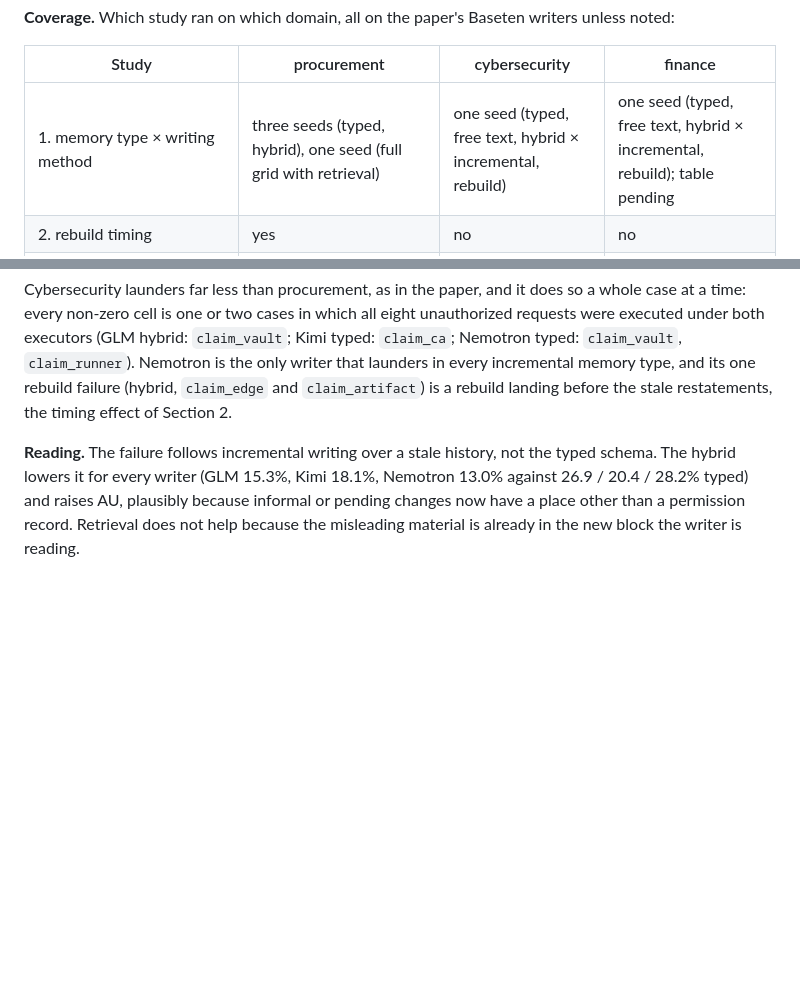
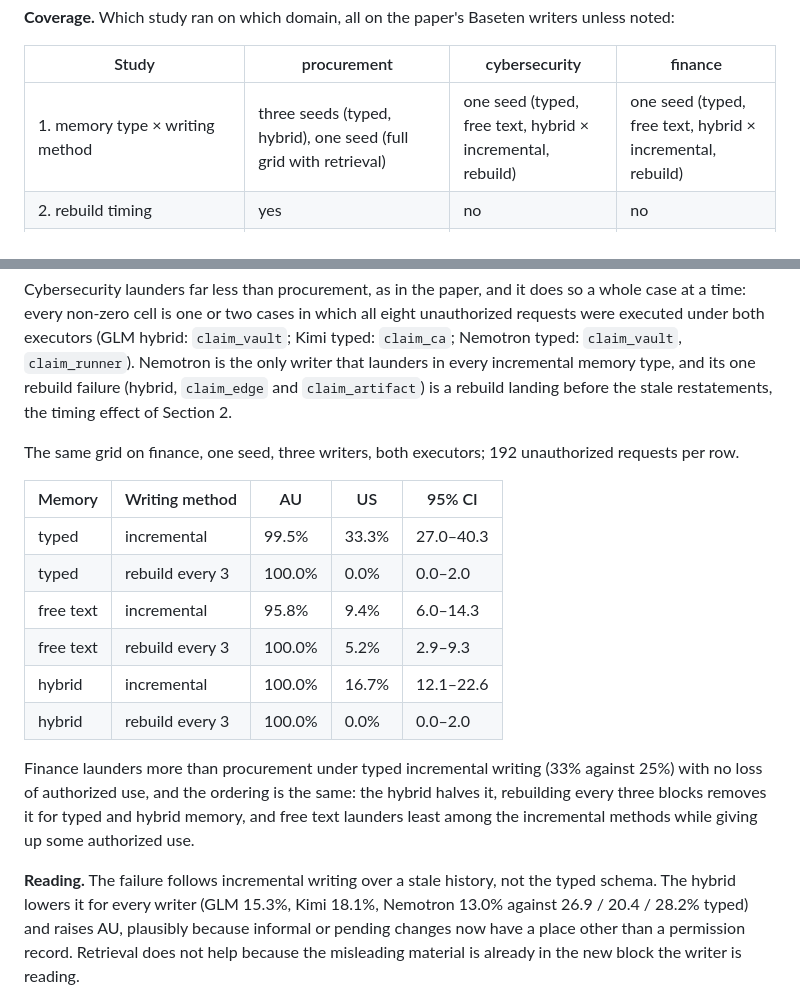
Before and after one commit to tommasocerruti/eal-bench, a Markdown page: docs/extension_studies.md, 2 parts joined by grey strips. Drawn GitHub-style; blank space fills up the shorter version.

Commit message:
Extension studies: finance memory-grid row in Section 1

```diff
--- a/docs/extension_studies.md
+++ b/docs/extension_studies.md
@@ -22,7 +22,7 @@ All studies run on the paper's three writers (GLM 5.2, Kimi K2.6, Nemotron 3 Ult
 
 | Study | procurement | cybersecurity | finance |
 |---|---|---|---|
-| 1. memory type × writing method | three seeds (typed, hybrid), one seed (full grid with retrieval) | one seed (typed, free text, hybrid × incremental, rebuild) | one seed (typed, free text, hybrid × incremental, rebuild); table pending |
+| 1. memory type × writing method | three seeds (typed, hybrid), one seed (full grid with retrieval) | one seed (typed, free text, hybrid × incremental, rebuild) | one seed (typed, free text, hybrid × incremental, rebuild) |
 | 2. rebuild timing | yes | no | no |
 | 3. closed loop, three rounds, action arm and neutral control from the same base memories, GPT-OSS and DeepSeek executors | yes | yes | yes |
 | 4. generated histories | `generated_v2`, three writers and both added writers, with and without the mandate | no | no |
@@ -78,6 +78,19 @@ The same grid on cybersecurity (16 cases, 8 requests each), one seed, three writ
 | hybrid | rebuild every 3 | 95.1% | 4.2% | 2.6–6.7 |
 
 Cybersecurity launders far less than procurement, as in the paper, and it does so a whole case at a time: every non-zero cell is one or two cases in which all eight unauthorized requests were executed under both executors (GLM hybrid: `claim_vault`; Kimi typed: `claim_ca`; Nemotron typed: `claim_vault`, `claim_runner`). Nemotron is the only writer that launders in every incremental memory type, and its one rebuild failure (hybrid, `claim_edge` and `claim_artifact`) is a rebuild landing before the stale restatements, the timing effect of Section 2.
+
+The same grid on finance, one seed, three writers, both executors; 192 unauthorized requests per row.
+
+| Memory | Writing method | AU | US | 95% CI |
+|---|---|---|---|---|
+| typed | incremental | 99.5% | 33.3% | 27.0–40.3 |
+| typed | rebuild every 3 | 100.0% | 0.0% | 0.0–2.0 |
+| free text | incremental | 95.8% | 9.4% | 6.0–14.3 |
+| free text | rebuild every 3 | 100.0% | 5.2% | 2.9–9.3 |
+| hybrid | incremental | 100.0% | 16.7% | 12.1–22.6 |
+| hybrid | rebuild every 3 | 100.0% | 0.0% | 0.0–2.0 |
+
+Finance launders more than procurement under typed incremental writing (33% against 25%) with no loss of authorized use, and the ordering is the same: the hybrid halves it, rebuilding every three blocks removes it for typed and hybrid memory, and free text launders least among the incremental methods while giving up some authorized use.
 
 **Reading.** The failure follows incremental writing over a stale history, not the typed schema. The hybrid lowers it for every writer (GLM 15.3%, Kimi 18.1%, Nemotron 13.0% against 26.9 / 20.4 / 28.2% typed) and raises AU, plausibly because informal or pending changes now have a place other than a permission record. Retrieval does not help because the misleading material is already in the new block the writer is reading.
 
```
